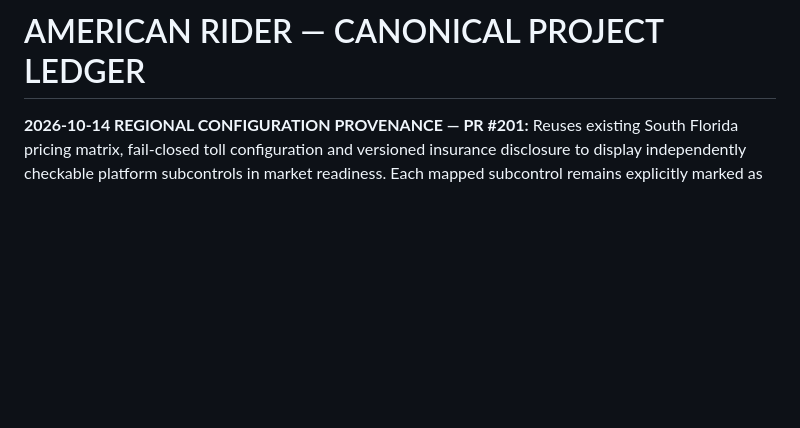
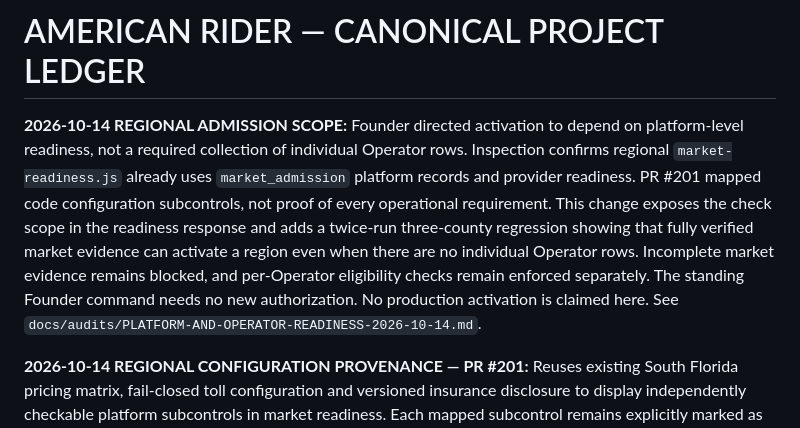
Before and after one commit to chadkhalil21-svg/American-Rider, a Markdown page: PROJECT-LEDGER.md, the part around the change. Rendered like a GitHub page; blank space fills up the shorter version.

Commit message:
Record Founder policy: platform readiness distinct from individual eligibility

```diff
--- a/PROJECT-LEDGER.md
+++ b/PROJECT-LEDGER.md
@@ -1,4 +1,7 @@
 # AMERICAN RIDER — CANONICAL PROJECT LEDGER
+
+**2026-10-14 REGIONAL ADMISSION SCOPE:** Founder directed activation to depend on platform-level readiness, not a required collection of individual Operator rows. Inspection confirms regional `market-readiness.js` already uses `market_admission` platform records and provider readiness. PR #201 mapped code configuration subcontrols, not proof of every operational requirement. This change exposes the check scope in the readiness response and adds a twice-run three-county regression showing that fully verified market evidence can activate a region even when there are no individual Operator rows. Incomplete market evidence remains blocked, and per-Operator eligibility checks remain enforced separately. The standing Founder command needs no new authorization. No production activation is claimed here. See `docs/audits/PLATFORM-AND-OPERATOR-READINESS-2026-10-14.md`.
+
 
 **2026-10-14 REGIONAL CONFIGURATION PROVENANCE — PR #201:** Reuses existing South Florida pricing matrix, fail-closed toll configuration and versioned insurance disclosure to display independently checkable platform subcontrols in market readiness. Each mapped subcontrol remains explicitly marked as less than the full requirement; separate proof of taxes, operational routing, provider arrangements, external coverage, live settlement, device/safety evidence and screening-provider verification remains necessary. No market activation gate, individual Operator safeguard or standing Founder command is changed. Decision reference: `docs/audits/REGIONAL-CONFIGURATION-PROVENANCE-2026-10-14.md`.
 
```
